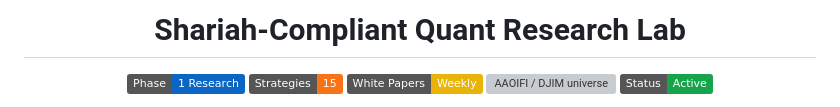
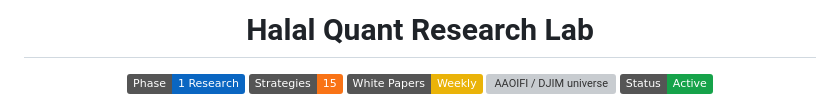
Before and after one commit to regional-specter/Monterey-Finance, a Markdown page: Research/README.md, the part around the change. Drawn GitHub-style; badges without logos; grey boxes are pictures that could not be loaded.

Commit message:
Updated research folder

```diff
--- a/Research/README.md
+++ b/Research/README.md
@@ -1,6 +1,6 @@
 <div align="center">
 
-# Shariah-Compliant Quant Research Lab
+# Halal Quant Research Lab
 
 <p>
   <img src="https://img.shields.io/badge/Phase-1%20Research-0A66C2" alt="Phase 1 Research">
```
